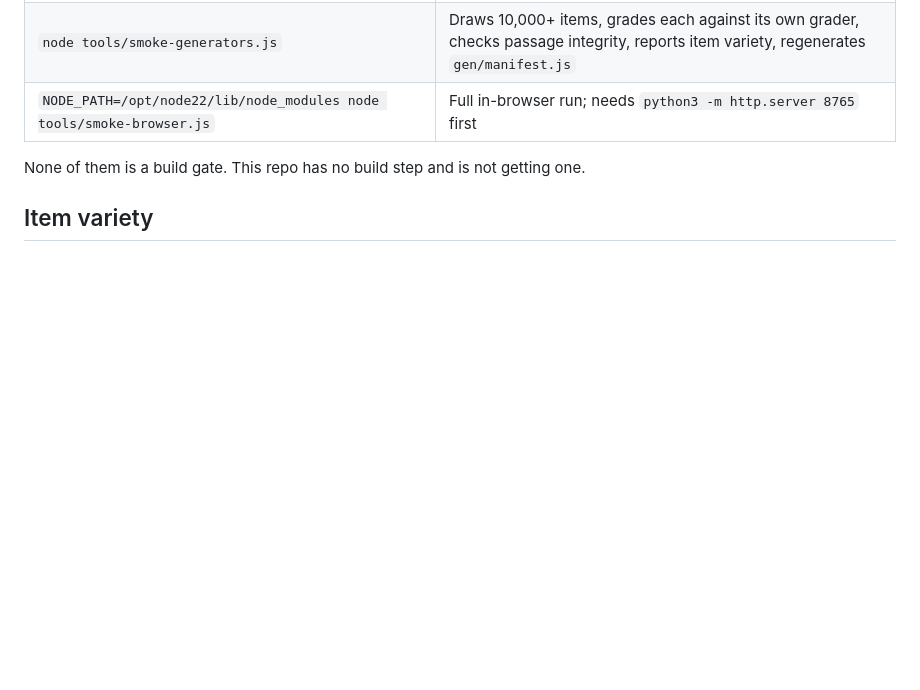
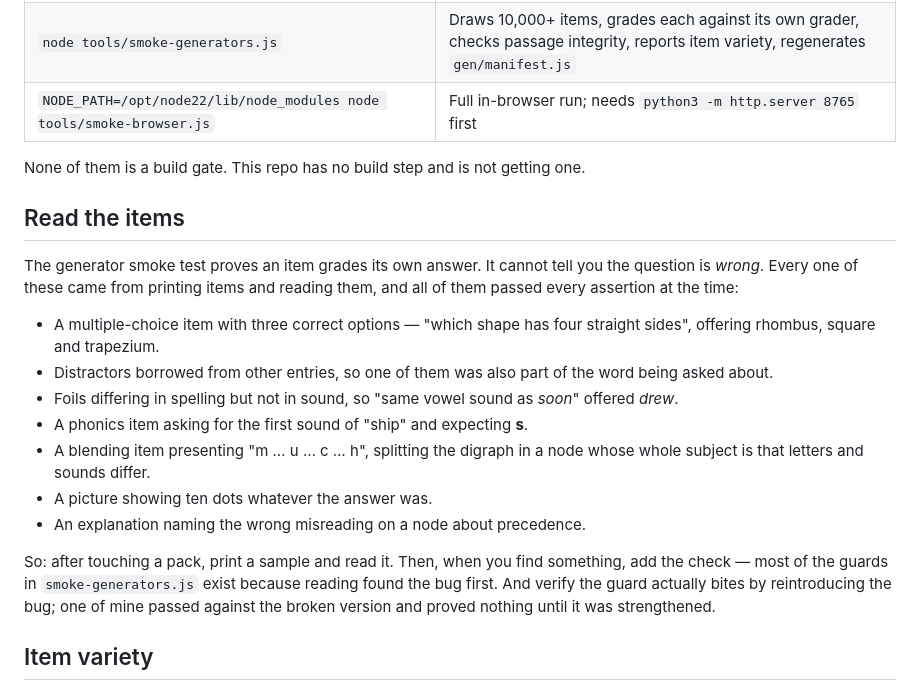
Before and after one commit to danielslloyd/Numberquizzer, a Markdown page: docs/learn.md, the part around the change. Drawn GitHub-style; blank space fills up the shorter version.

Commit message:
Docs: record that reading the items is what finds the real bugs
The smoke test proves an item grades its own answer. It cannot tell you the
question is wrong. Every semantic bug fixed tonight came from printing items and
reading them, and every one passed all assertions at the time — three correct
options in one multiple-choice item, foils sharing the answer's sound, a picture
showing ten dots regardless of the answer, an explanation naming the wrong
misreading.

Written into docs/learn.md as a practice, with the note that a guard must be
verified by reintroducing the bug: one of mine passed against the broken version
and proved nothing until it was strengthened.

Co-Authored-By: Claude Opus 5 <noreply@anthropic.com>
Claude-Session: https://claude.ai/code/session_01Soy1Kg5ufp6tW9pyxmcX7R

```diff
--- a/docs/learn.md
+++ b/docs/learn.md
@@ -134,6 +134,30 @@ as a separate node is the most common way lists like this bloat.
 
 None of them is a build gate. This repo has no build step and is not getting one.
 
+## Read the items
+
+The generator smoke test proves an item grades its own answer. It cannot tell you
+the question is *wrong*. Every one of these came from printing items and reading
+them, and all of them passed every assertion at the time:
+
+- A multiple-choice item with three correct options — "which shape has four
+  straight sides", offering rhombus, square and trapezium.
+- Distractors borrowed from other entries, so one of them was also part of the
+  word being asked about.
+- Foils differing in spelling but not in sound, so "same vowel sound as *soon*"
+  offered *drew*.
+- A phonics item asking for the first sound of "ship" and expecting **s**.
+- A blending item presenting "m … u … c … h", splitting the digraph in a node
+  whose whole subject is that letters and sounds differ.
+- A picture showing ten dots whatever the answer was.
+- An explanation naming the wrong misreading on a node about precedence.
+
+So: after touching a pack, print a sample and read it. Then, when you find
+something, add the check — most of the guards in `smoke-generators.js` exist
+because reading found the bug first. And verify the guard actually bites by
+reintroducing the bug; one of mine passed against the broken version and proved
+nothing until it was strengthened.
+
 ## Item variety
 
 `smoke-generators.js` reports how many distinct items each generator can produce
```
